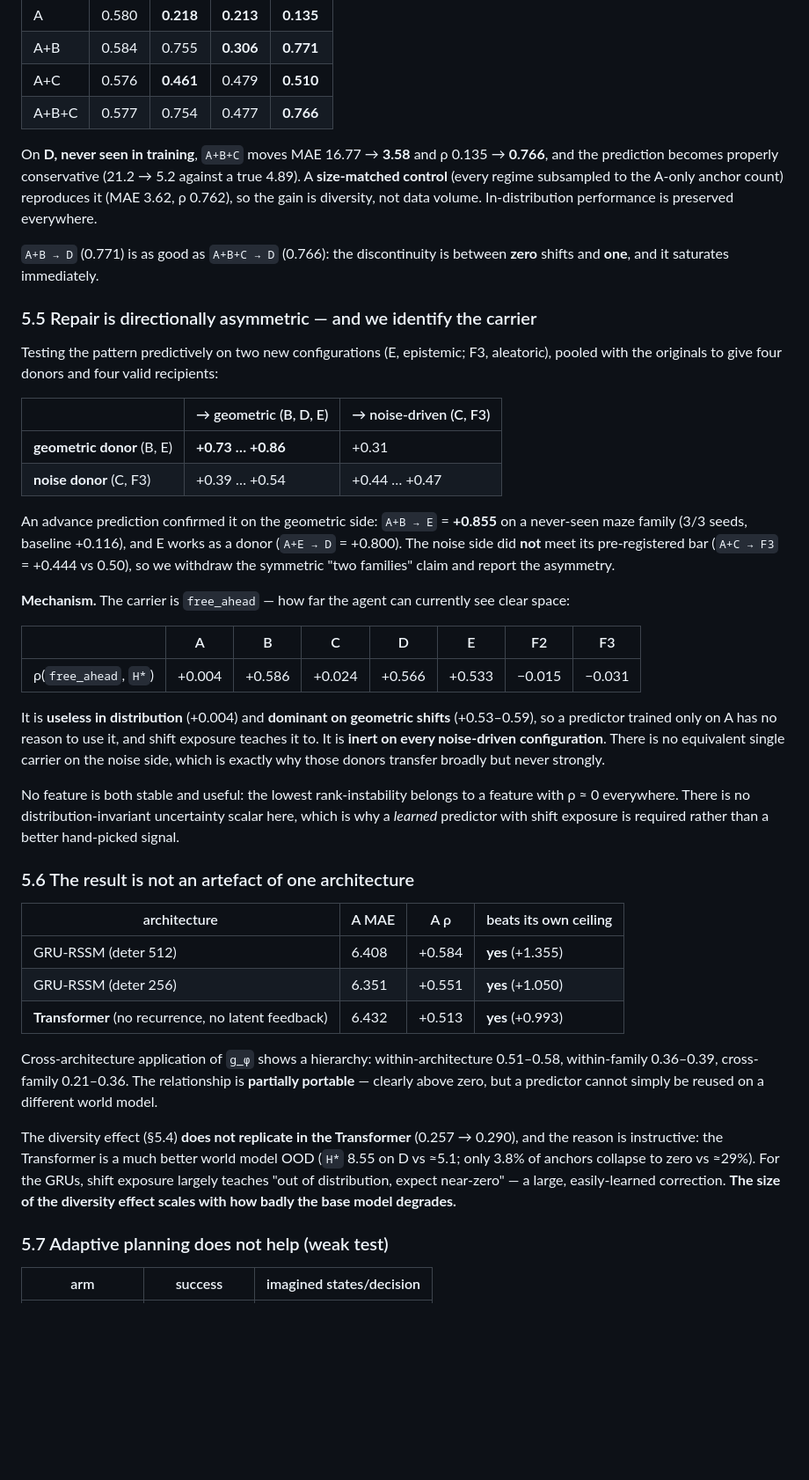
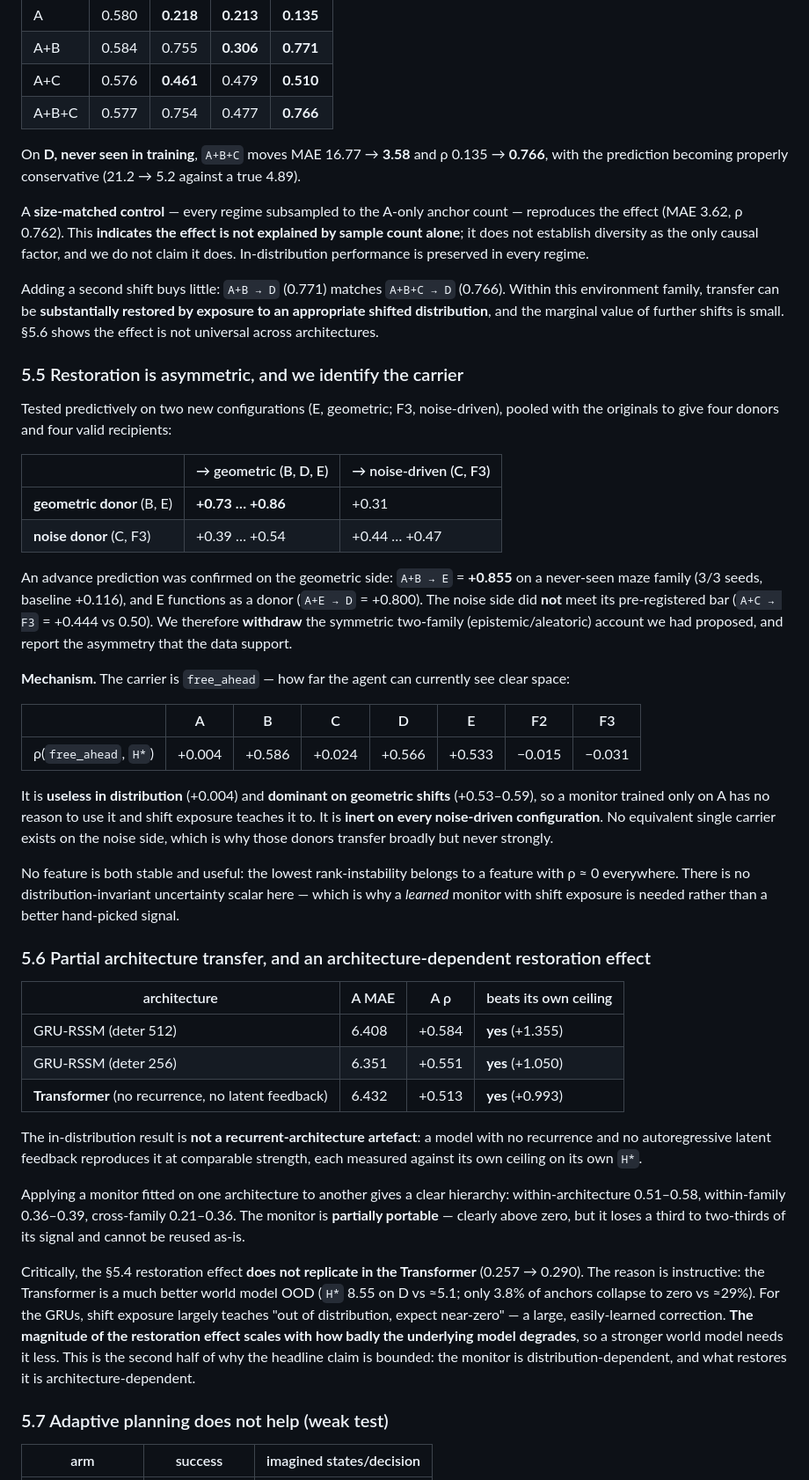
Before and after one commit to abhishekrajdhar/world_model, a Markdown page: PAPER.md, the part around one of its changes. Shown at 88% size. GitHub-like rendering; blank space fills up the shorter version.

```diff
--- a/PAPER.md
+++ b/PAPER.md
@@ -226,28 +243,33 @@ configuration split 60/20/20 with the test portion evaluation-only in every regi
 | A+B+C | 0.577 | 0.754 | 0.477 | **0.766** |
 
 On **D, never seen in training**, `A+B+C` moves MAE 16.77 → **3.58** and ρ 0.135 → **0.766**,
-and the prediction becomes properly conservative (21.2 → 5.2 against a true 4.89). A
-**size-matched control** (every regime subsampled to the A-only anchor count) reproduces it
-(MAE 3.62, ρ 0.762), so the gain is diversity, not data volume. In-distribution performance is
-preserved everywhere.
+with the prediction becoming properly conservative (21.2 → 5.2 against a true 4.89).
 
-`A+B → D` (0.771) is as good as `A+B+C → D` (0.766): the discontinuity is between **zero**
-shifts and **one**, and it saturates immediately.
+A **size-matched control** — every regime subsampled to the A-only anchor count — reproduces the
+effect (MAE 3.62, ρ 0.762). This **indicates the effect is not explained by sample count
+alone**; it does not establish diversity as the only causal factor, and we do not claim it does.
+In-distribution performance is preserved in every regime.
 
-### 5.5 Repair is directionally asymmetric — and we identify the carrier
+Adding a second shift buys little: `A+B → D` (0.771) matches `A+B+C → D` (0.766). Within this
+environment family, transfer can be **substantially restored by exposure to an appropriate
+shifted distribution**, and the marginal value of further shifts is small. §5.6 shows the effect
+is not universal across architectures.
 
-Testing the pattern predictively on two new configurations (E, epistemic; F3, aleatoric),
-pooled with the originals to give four donors and four valid recipients:
+### 5.5 Restoration is asymmetric, and we identify the carrier
+
+Tested predictively on two new configurations (E, geometric; F3, noise-driven), pooled with the
+originals to give four donors and four valid recipients:
 
 | | → geometric (B, D, E) | → noise-driven (C, F3) |
 |---|---|---|
 | **geometric donor** (B, E) | **+0.73 … +0.86** | +0.31 |
 | **noise donor** (C, F3) | +0.39 … +0.54 | +0.44 … +0.47 |
 
-An advance prediction confirmed it on the geometric side: `A+B → E` = **+0.855** on a
-never-seen maze family (3/3 seeds, baseline +0.116), and E works as a donor (`A+E → D` =
-+0.800). The noise side did **not** meet its pre-registered bar (`A+C → F3` = +0.444 vs 0.50),
-so we withdraw the symmetric "two families" claim and report the asymmetry.
+An advance prediction was confirmed on the geometric side: `A+B → E` = **+0.855** on a
+never-seen maze family (3/3 seeds, baseline +0.116), and E functions as a donor (`A+E → D` =
++0.800). The noise side did **not** meet its pre-registered bar (`A+C → F3` = +0.444 vs 0.50).
+We therefore **withdraw** the symmetric two-family (epistemic/aleatoric) account we had
+proposed, and report the asymmetry that the data support.
 
 **Mechanism.** The carrier is `free_ahead` — how far the agent can currently see clear space:
 
@@ -255,16 +277,16 @@ so we withdraw the symmetric "two families" claim and report the asymmetry.
 |---|---|---|---|---|---|---|---|
 | ρ(`free_ahead`, `H*`) | +0.004 | +0.586 | +0.024 | +0.566 | +0.533 | −0.015 | −0.031 |
 
-It is **useless in distribution** (+0.004) and **dominant on geometric shifts** (+0.53–0.59),
-so a predictor trained only on A has no reason to use it, and shift exposure teaches it to.
-It is **inert on every noise-driven configuration**. There is no equivalent single carrier on
-the noise side, which is exactly why those donors transfer broadly but never strongly.
+It is **useless in distribution** (+0.004) and **dominant on geometric shifts** (+0.53–0.59), so
+a monitor trained only on A has no reason to use it and shift exposure teaches it to. It is
+**inert on every noise-driven configuration**. No equivalent single carrier exists on the noise
+side, which is why those donors transfer broadly but never strongly.
 
 No feature is both stable and useful: the lowest rank-instability belongs to a feature with
-ρ ≈ 0 everywhere. There is no distribution-invariant uncertainty scalar here, which is why a
-*learned* predictor with shift exposure is required rather than a better hand-picked signal.
+ρ ≈ 0 everywhere. There is no distribution-invariant uncertainty scalar here — which is why a
+*learned* monitor with shift exposure is needed rather than a better hand-picked signal.
 
-### 5.6 The result is not an artefact of one architecture
+### 5.6 Partial architecture transfer, and an architecture-dependent restoration effect
 
 | architecture | A MAE | A ρ | beats its own ceiling |
 |---|---|---|---|
@@ -272,15 +294,23 @@ No feature is both stable and useful: the lowest rank-instability belongs to a f
 | GRU-RSSM (deter 256) | 6.351 | +0.551 | **yes** (+1.050) |
 | **Transformer** (no recurrence, no latent feedback) | 6.432 | +0.513 | **yes** (+0.993) |
 
-Cross-architecture application of `g_φ` shows a hierarchy: within-architecture 0.51–0.58,
-within-family 0.36–0.39, cross-family 0.21–0.36. The relationship is **partially portable** —
-clearly above zero, but a predictor cannot simply be reused on a different world model.
+The in-distribution result is **not a recurrent-architecture artefact**: a model with no
+recurrence and no autoregressive latent feedback reproduces it at comparable strength, each
+measured against its own ceiling on its own `H*`.
 
-The diversity effect (§5.4) **does not replicate in the Transformer** (0.257 → 0.290), and the
-reason is instructive: the Transformer is a much better world model OOD (`H*` 8.55 on D vs
-≈5.1; only 3.8% of anchors collapse to zero vs ≈29%). For the GRUs, shift exposure largely
-teaches "out of distribution, expect near-zero" — a large, easily-learned correction. **The
-size of the diversity effect scales with how badly the base model degrades.**
+Applying a monitor fitted on one architecture to another gives a clear hierarchy:
+within-architecture 0.51–0.58, within-family 0.36–0.39, cross-family 0.21–0.36. The monitor is
+**partially portable** — clearly above zero, but it loses a third to two-thirds of its signal
+and cannot be reused as-is.
+
+Critically, the §5.4 restoration effect **does not replicate in the Transformer**
+(0.257 → 0.290). The reason is instructive: the Transformer is a much better world model OOD
+(`H*` 8.55 on D vs ≈5.1; only 3.8% of anchors collapse to zero vs ≈29%). For the GRUs, shift
+exposure largely teaches "out of distribution, expect near-zero" — a large, easily-learned
+correction. **The magnitude of the restoration effect scales with how badly the underlying
+model degrades**, so a stronger world model needs it less. This is the second half of why the
+headline claim is bounded: the monitor is distribution-dependent, and what restores it is
+architecture-dependent.
 
 ### 5.7 Adaptive planning does not help (weak test)
 
```
Also changed, not shown: other parts of PAPER.md (+168 -144 lines), RESULTS.md (+8 -5 lines).
